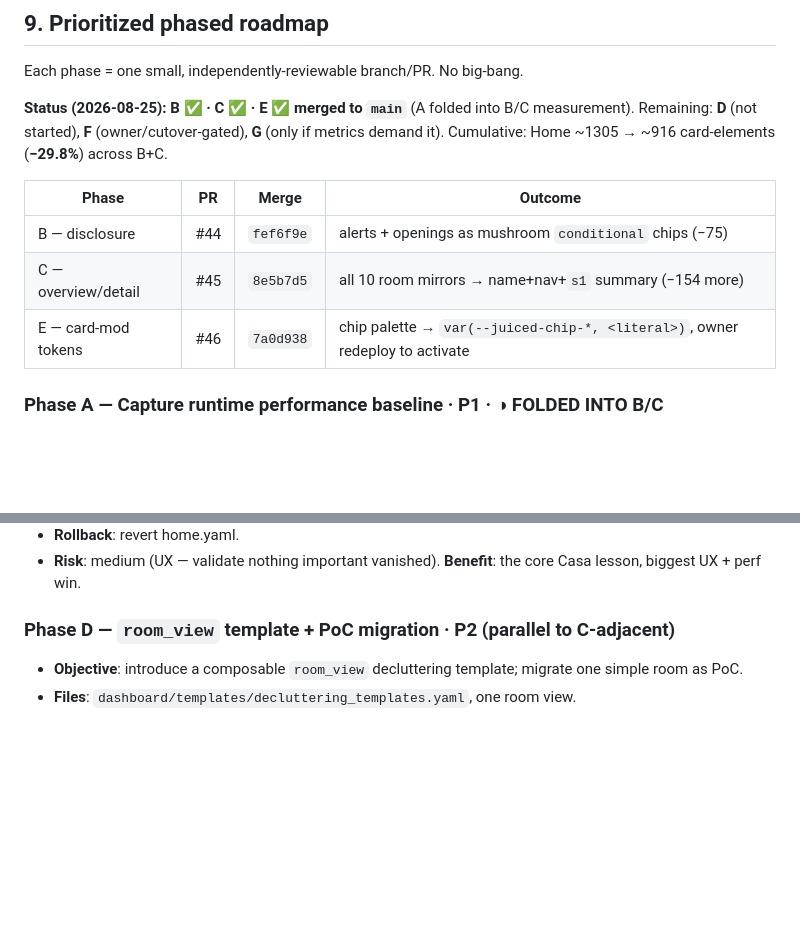
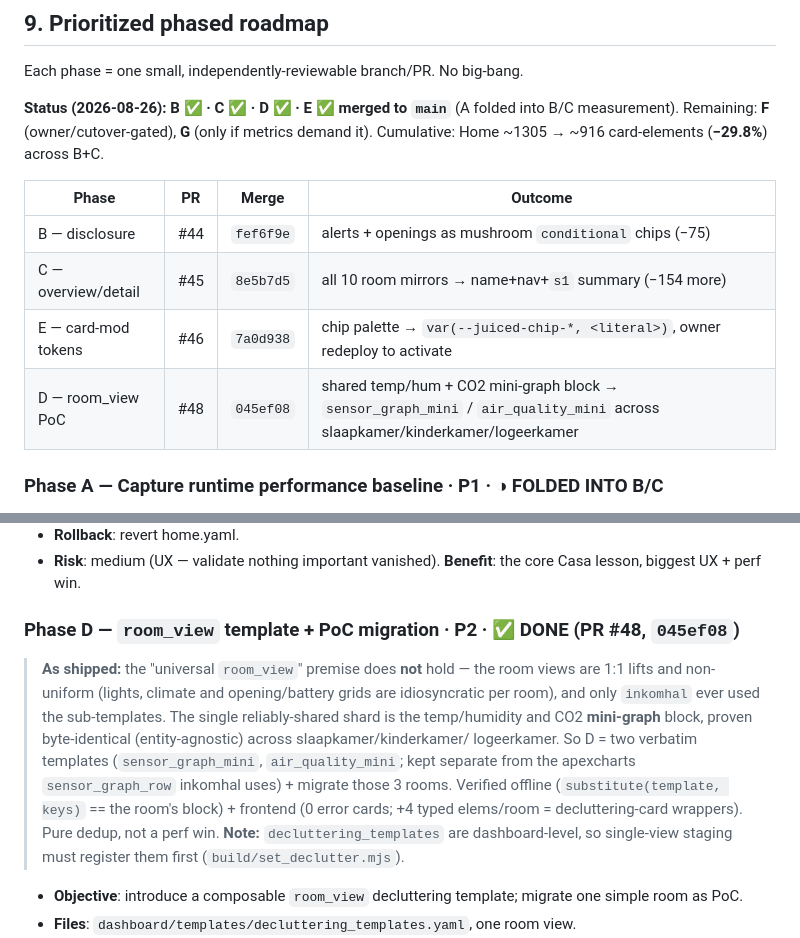
Before and after one commit to ju1ced/juiced-dashboard, a Markdown page: docs/casa-inspired-dashboard-roadmap.md, 2 parts joined by grey strips. GitHub-like rendering; blank space fills up the shorter version.

Commit message:
docs(roadmap): mark Casa Phase D done (PR #48) (#49)
§9 status table + Phase D heading updated to reflect the merged room_view PoC
(sensor_graph_mini / air_quality_mini across slaapkamer/kinderkamer/logeerkamer),
including the "universal room_view doesn't fit" finding. Only F (owner/cutover-gated)
and optional G remain.

Docs only.

Co-authored-by: ju1ced <billiet.joost@gmail.com>
Co-authored-by: Claude Opus 4.8 <noreply@anthropic.com>

```diff
--- a/docs/casa-inspired-dashboard-roadmap.md
+++ b/docs/casa-inspired-dashboard-roadmap.md
@@ -224,8 +224,8 @@ native Overview and adopted **only on a measured win**. This is roadmap PR-35, k
 
 Each phase = one small, independently-reviewable branch/PR. No big-bang.
 
-**Status (2026-08-25):** **B ✅ · C ✅ · E ✅ merged to `main`** (A folded into B/C measurement).
-Remaining: **D** (not started), **F** (owner/cutover-gated), **G** (only if metrics demand it).
+**Status (2026-08-26):** **B ✅ · C ✅ · D ✅ · E ✅ merged to `main`** (A folded into B/C
+measurement). Remaining: **F** (owner/cutover-gated), **G** (only if metrics demand it).
 Cumulative: Home ~1305 → ~916 card-elements (**−29.8%**) across B+C.
 
 | Phase | PR | Merge | Outcome |
@@ -233,6 +233,7 @@ Cumulative: Home ~1305 → ~916 card-elements (**−29.8%**) across B+C.
 | B — disclosure | #44 | `fef6f9e` | alerts + openings as mushroom `conditional` chips (−75) |
 | C — overview/detail | #45 | `8e5b7d5` | all 10 room mirrors → name+nav+`s1` summary (−154 more) |
 | E — card-mod tokens | #46 | `7a0d938` | chip palette → `var(--juiced-chip-*, <literal>)`, owner redeploy to activate |
+| D — room_view PoC | #48 | `045ef08` | shared temp/hum + CO2 mini-graph block → `sensor_graph_mini` / `air_quality_mini` across slaapkamer/kinderkamer/logeerkamer |
 
 ### Phase A — Capture runtime performance baseline · **P1** · ◑ FOLDED INTO B/C
 
@@ -294,7 +295,18 @@ Cumulative: Home ~1305 → ~916 card-elements (**−29.8%**) across B+C.
 - **Risk**: medium (UX — validate nothing important vanished). **Benefit**: the core Casa lesson,
   biggest UX + perf win.
 
-### Phase D — `room_view` template + PoC migration · **P2** (parallel to C-adjacent)
+### Phase D — `room_view` template + PoC migration · **P2** · ✅ DONE (PR #48, `045ef08`)
+
+> **As shipped:** the "universal `room_view`" premise does **not** hold — the room views are 1:1
+> lifts and non-uniform (lights, climate and opening/battery grids are idiosyncratic per room), and
+> only `inkomhal` ever used the sub-templates. The single reliably-shared shard is the
+> temp/humidity and CO2 **mini-graph** block, proven byte-identical (entity-agnostic) across
+> slaapkamer/kinderkamer/
+> logeerkamer. So D = two verbatim templates (`sensor_graph_mini`, `air_quality_mini`; kept separate
+> from the apexcharts `sensor_graph_row` inkomhal uses) + migrate those 3 rooms. Verified offline
+> (`substitute(template, keys)` == the room's block) + frontend (0 error cards; +4 typed elems/room =
+> decluttering-card wrappers). Pure dedup, not a perf win. **Note:** `decluttering_templates` are
+> dashboard-level, so single-view staging must register them first (`build/set_declutter.mjs`).
 
 - **Objective**: introduce a composable `room_view` decluttering template; migrate one simple
   room as PoC.
```
